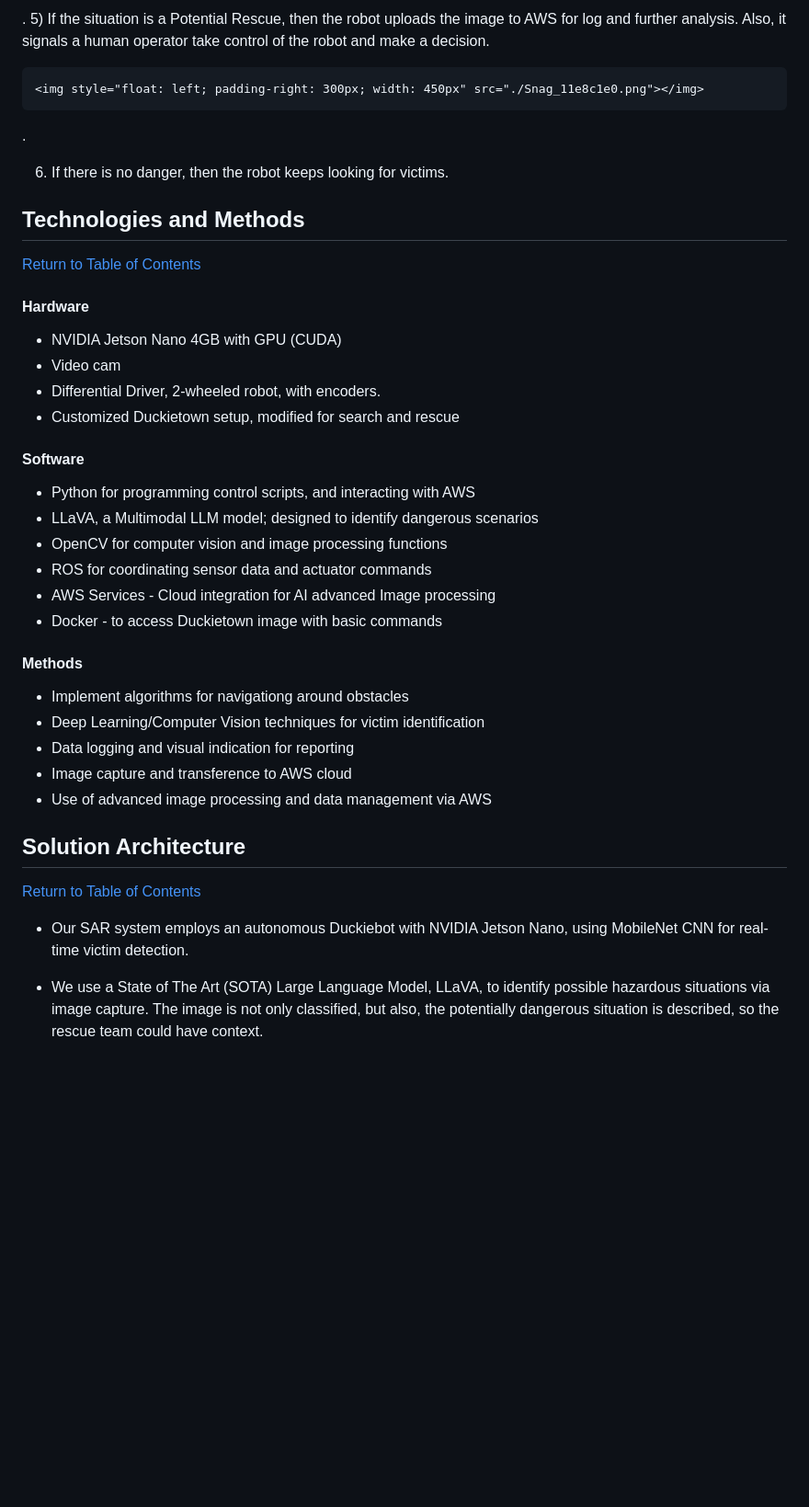
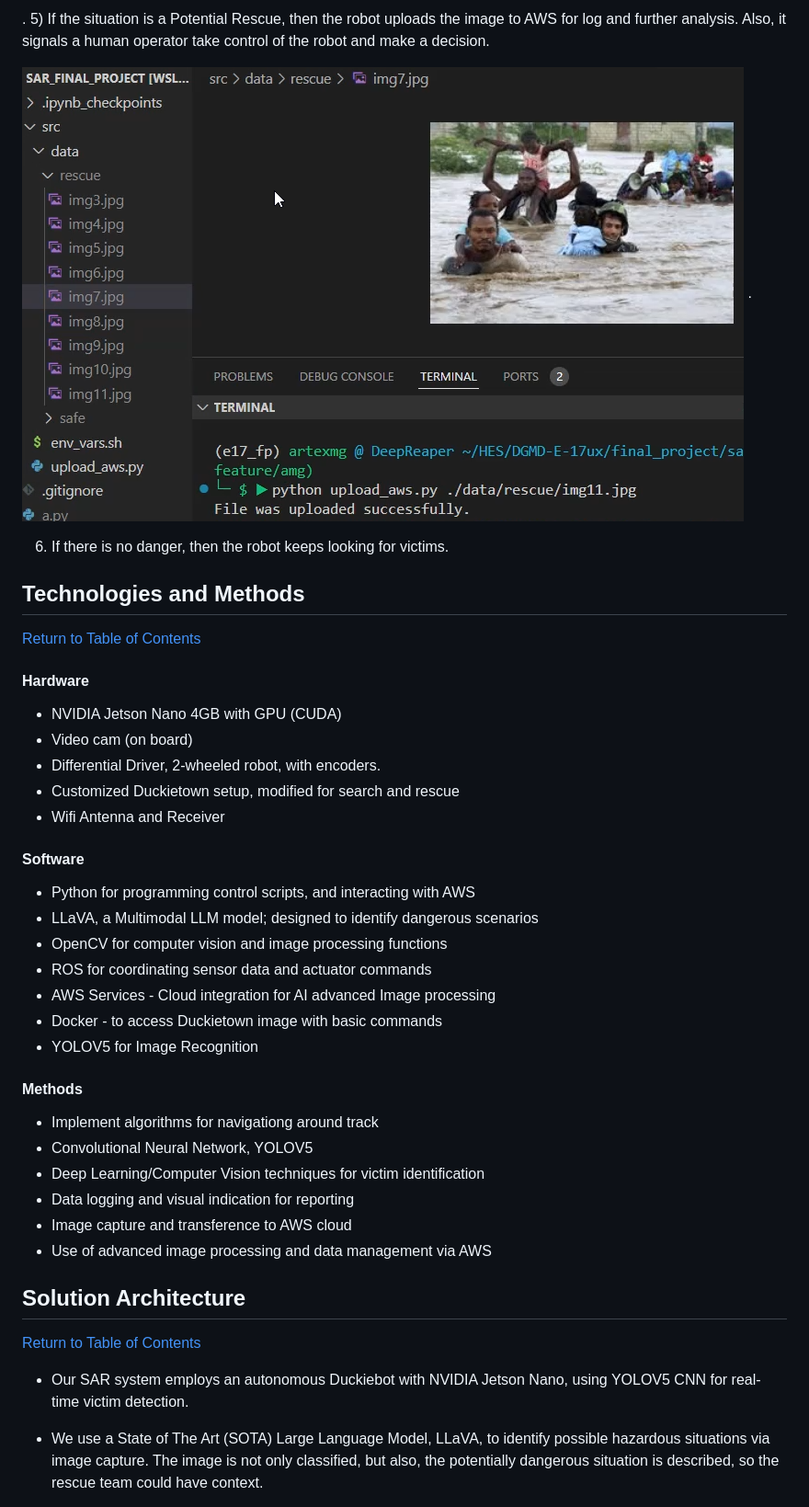
Before and after one commit to dgmd-e-17/Search-and-Rescue-in-DuckieTown, a Markdown page: README.md, the part around one of its changes. Shown at 92% size. Drawn GitHub-style; blank space fills up the shorter version.

Commit message:
Update README.md
Added a description of nate's part

```diff
--- a/README.md
+++ b/README.md
@@ -95,7 +108,7 @@ This initiative provides a comprehensive learning experience in autonomous syste
 .
 5) If the situation is a Potential Rescue, then the robot uploads the image to AWS for log and further analysis. Also, it signals a human operator take control of the robot and make a decision.
 
-    <img style="float: left; padding-right: 300px; width: 450px" src="./Snag_11e8c1e0.png"></img>
+<img style="float: left; padding-right: 300px; width: 450px" src="./Snag_11e8c1e0.png"></img>
 .
 
 6) If there is no danger, then the robot keeps looking for victims.
@@ -109,9 +122,10 @@ This initiative provides a comprehensive learning experience in autonomous syste
 #### Hardware
 
 * NVIDIA Jetson Nano 4GB with GPU (CUDA)
-* Video cam
+* Video cam (on board)
 * Differential Driver, 2-wheeled robot, with encoders.
 * Customized Duckietown setup, modified for search and rescue
+* Wifi Antenna and Receiver
 
 #### Software
 
@@ -121,10 +135,12 @@ This initiative provides a comprehensive learning experience in autonomous syste
 * ROS for coordinating sensor data and actuator commands
 * AWS Services  - Cloud integration for AI advanced Image processing
 * Docker - to access Duckietown image with basic commands
+* YOLOV5 for Image Recognition
 
 #### Methods
 
-* Implement algorithms for navigationg around obstacles
+* Implement algorithms for navigationg around track
+* Convolutional Neural Network, YOLOV5
 * Deep Learning/Computer Vision techniques for victim identification
 * Data logging and visual indication for reporting
 * Image capture and transference to AWS cloud
@@ -134,7 +150,7 @@ This initiative provides a comprehensive learning experience in autonomous syste
 ## Solution Architecture
 [Return to Table of Contents](#contents)
 
-* Our SAR system employs an autonomous Duckiebot with NVIDIA Jetson Nano, using MobileNet CNN for real-time victim detection.
+* Our SAR system employs an autonomous Duckiebot with NVIDIA Jetson Nano, using YOLOV5 CNN for real-time victim detection.
 
 * We use a State of The Art (SOTA) Large Language Model, LLaVA, to identify possible hazardous situations via image capture. The image is not only classified, but also, the potentially dangerous situation is described, so the rescue team could have context.
 
```
Also changed, not shown: other parts of README.md (+19 -6 lines).
